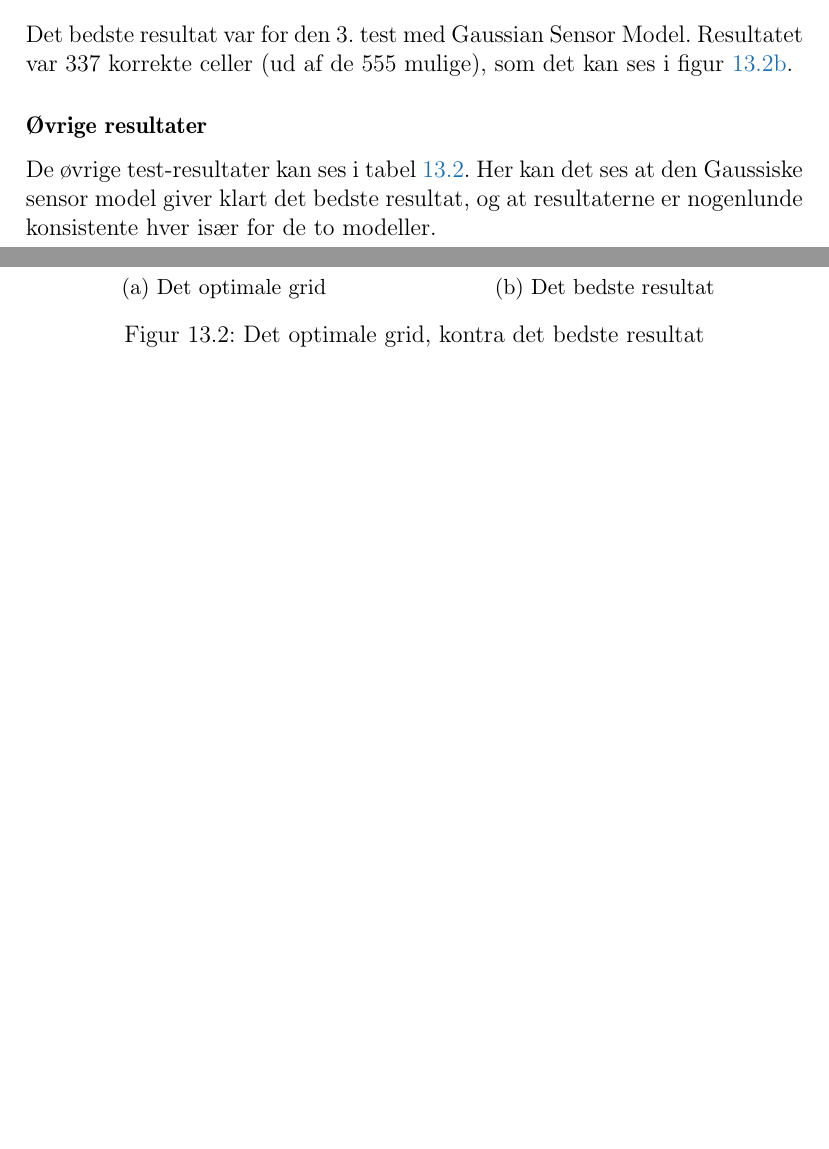
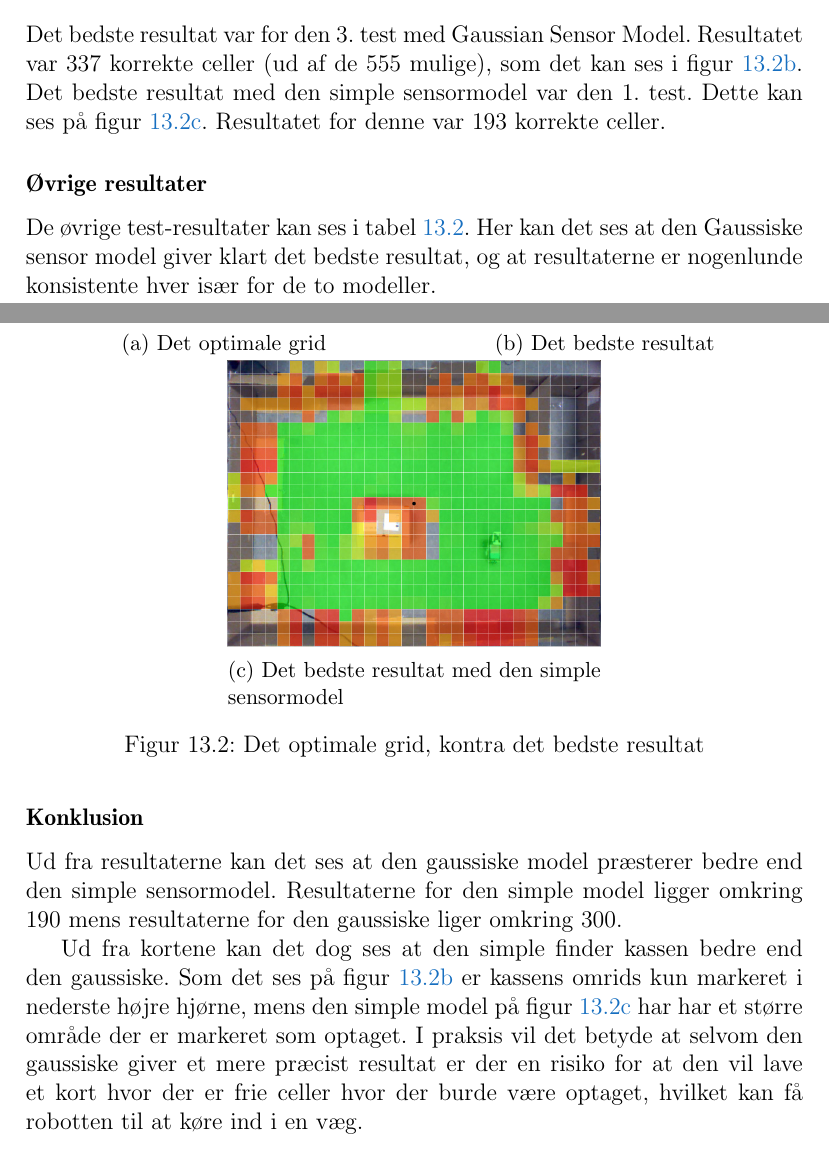
Before and after one commit to Thalmann/sw505-rapport, a LaTeX thesis (main.tex, which reads indhold/evaluering.tex): two parts of pages 97 and 98 of 113 before the commit and two parts of pages 97 and 98 of 114 after it, joined at a grey line, cut so that both start at the same text, the shorter picture padded with empty space. Compiled offline with pdfLaTeX.

Commit message:
konklusion paa evaluering

```diff
--- a/indhold/evaluering.tex
+++ b/indhold/evaluering.tex
@@ -77,13 +78,25 @@ Det optimale grid kan ses i \cref{evaluering:optimaltgrid}.
 \caption{Det bedste resultat}
 \label{evaluering:gauss3}
 \end{subfigure}
+\begin{subfigure}[b]{.48\textwidth}
+\centering
+\includegraphics[width=\textwidth]{testresultater/simpel1}
+\caption{Det bedste resultat med den simple sensormodel}
+\label{evaluering:simpel1}
+\end{subfigure}
 \caption{Det optimale grid, kontra det bedste resultat}
 \label{evaluering:optvsbedst}
 \end{figure}
 
+
+
+
 \subsubsection*{Bedste resultat}
 Det bedste resultat var for den 3. test med Gaussian Sensor Model.
 Resultatet var 337 korrekte celler (ud af de 555 mulige), som det kan ses i \cref{evaluering:gauss3}.
+Det  bedste resultat med den simple sensormodel var den 1. test.
+Dette kan ses på \cref{evaluering:simpel1}.
+Resultatet for denne var 193 korrekte celler.
 
 \subsubsection*{Øvrige resultater}
 De øvrige test-resultater kan ses i \cref{evaluering:testresultater}.
@@ -104,3 +117,11 @@ Gaussisk, Test 3 & 337 \\ \hline
 \caption{Oversigt over test-resultaterne}
 \label{evaluering:testresultater}
 \end{table}
+
+\subsubsection*{Konklusion}
+Ud fra resultaterne kan det ses at den gaussiske model præsterer bedre end den simple sensormodel.
+Resultaterne for den simple model ligger omkring 190 mens resultaterne for den gaussiske liger omkring 300.
+
+Ud fra kortene kan det dog ses at den simple finder kassen bedre end den gaussiske.
+Som det ses på \cref{evaluering:gauss3} er kassens omrids kun markeret i nederste højre hjørne, mens den simple model på \cref{evaluering:simpel1} har har et større område der er markeret som optaget.
+I praksis vil det betyde at selvom den gaussiske giver et mere præcist resultat er der en risiko for at den vil lave et kort hvor der er frie celler hvor der burde være optaget, hvilket kan få robotten til at køre ind i en væg.
```
Also changed, not shown: indhold/evaluering.tex (1 more changed lines).
